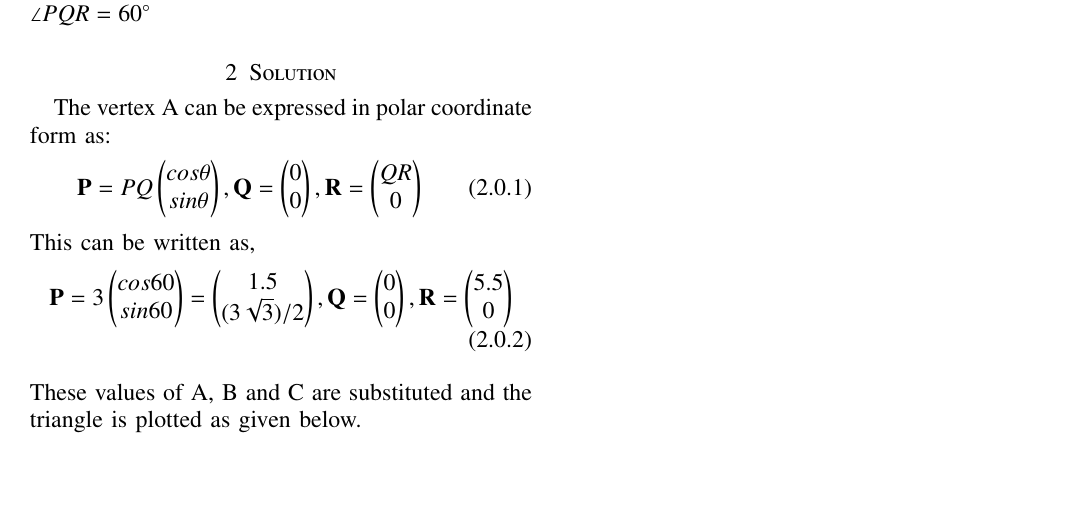
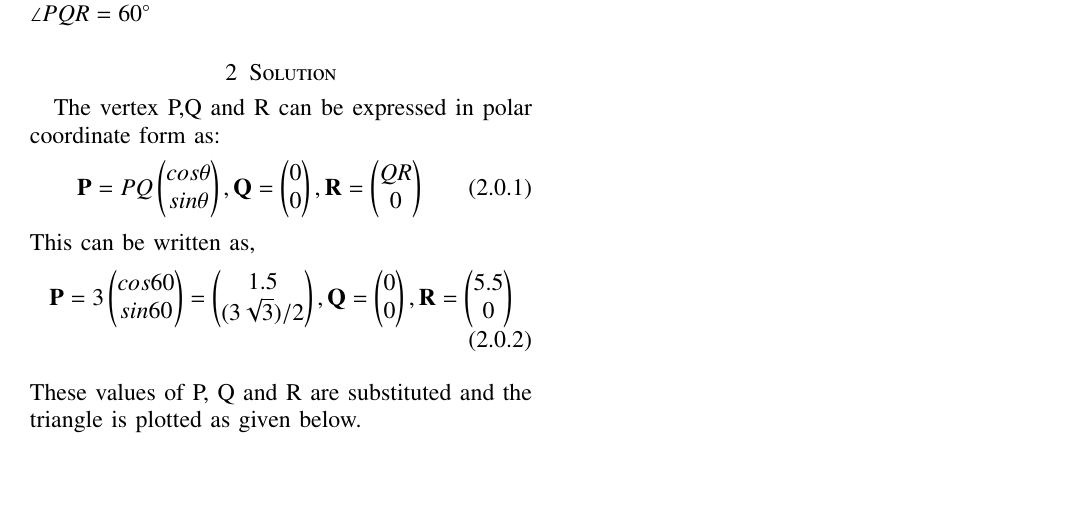
Before and after one commit to kavyakamal66/IITH-INTERNSHIP, a LaTeX problem sheet (Assignment 1/latex1.tex): part of the page, cut so that both start at the same text. Compiled offline with pdfLaTeX.

Commit message:
Update latex1.tex

```diff
--- a/Assignment 1/latex1.tex
+++ b/Assignment 1/latex1.tex
@@ -143,7 +143,7 @@ https://github.com/kavyakamal66/IITH-INTERNSHIP/blob/main/Assignment%201/latex1.
 Construct $\triangle PQR$  given that $PQ$=3, $QR$=5.5 and $\angle PQR=60^{\circ}$
 %
 \section{Solution}
-The vertex A can be expressed in polar coordinate form as:
+The vertex P,Q and R can be expressed in polar coordinate form as:
 \begin{align}
 \vec{P} = PQ\myvec{cos\theta\\sin\theta}, \vec{Q} = \myvec{0\\0}, \vec{R} = \myvec{QR\\0}
 \end{align}
@@ -151,7 +151,7 @@ This can be written as,
 \begin{align}
 \vec{P} = 3\myvec{cos60\\sin60} = \myvec{1.5\\(3\sqrt3)/2},  \vec{Q} = \myvec{0\\0},  \vec{R} = \myvec{5.5\\0}
 \end{align}\\*
-These values of A, B and C are substituted and the triangle is plotted as given below.\\*
+These values of P, Q and R are substituted and the triangle is plotted as given below.\\*
 \\*
 \begin{figure}[hbt!]
          \includegraphics[width= 6cm]{figure1.png}
```
